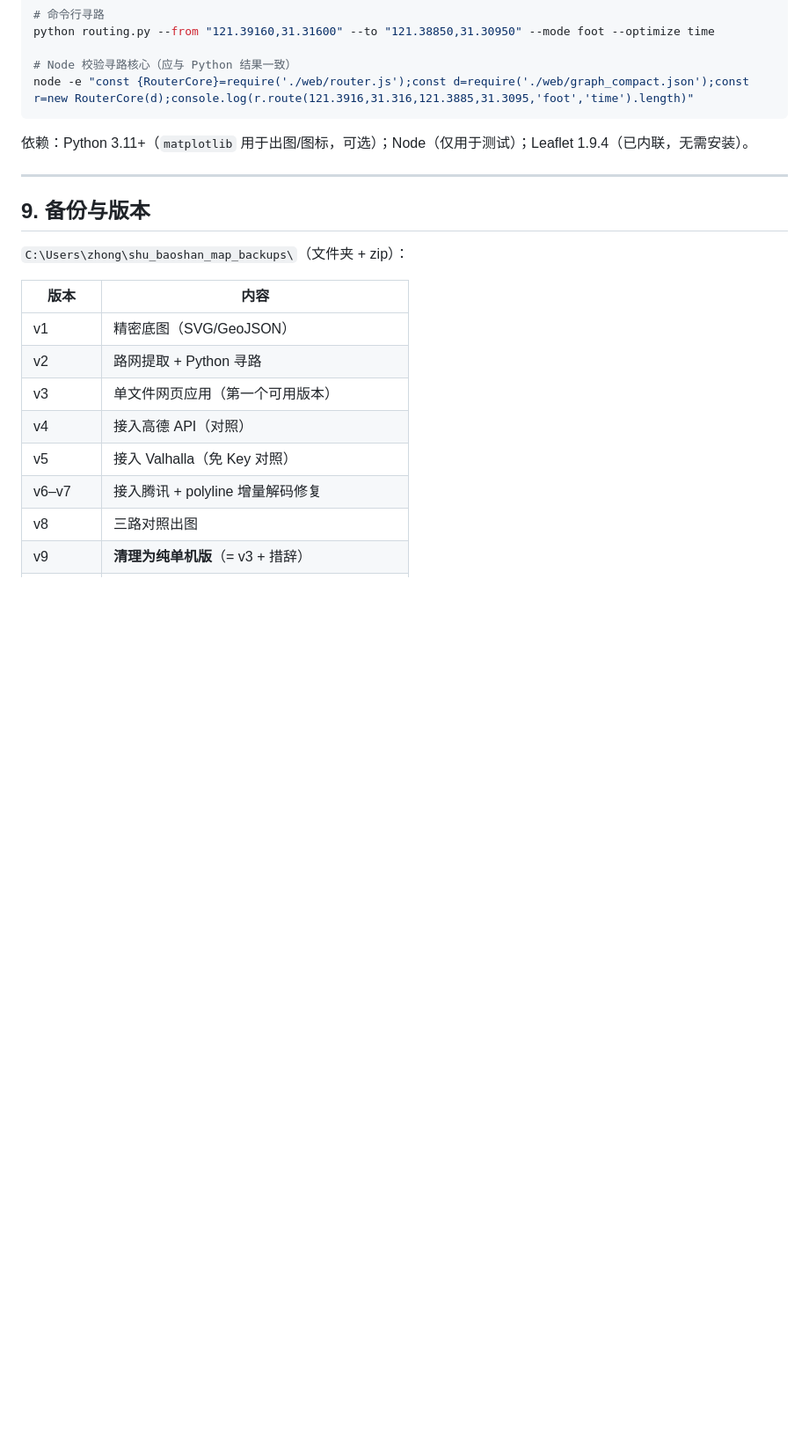
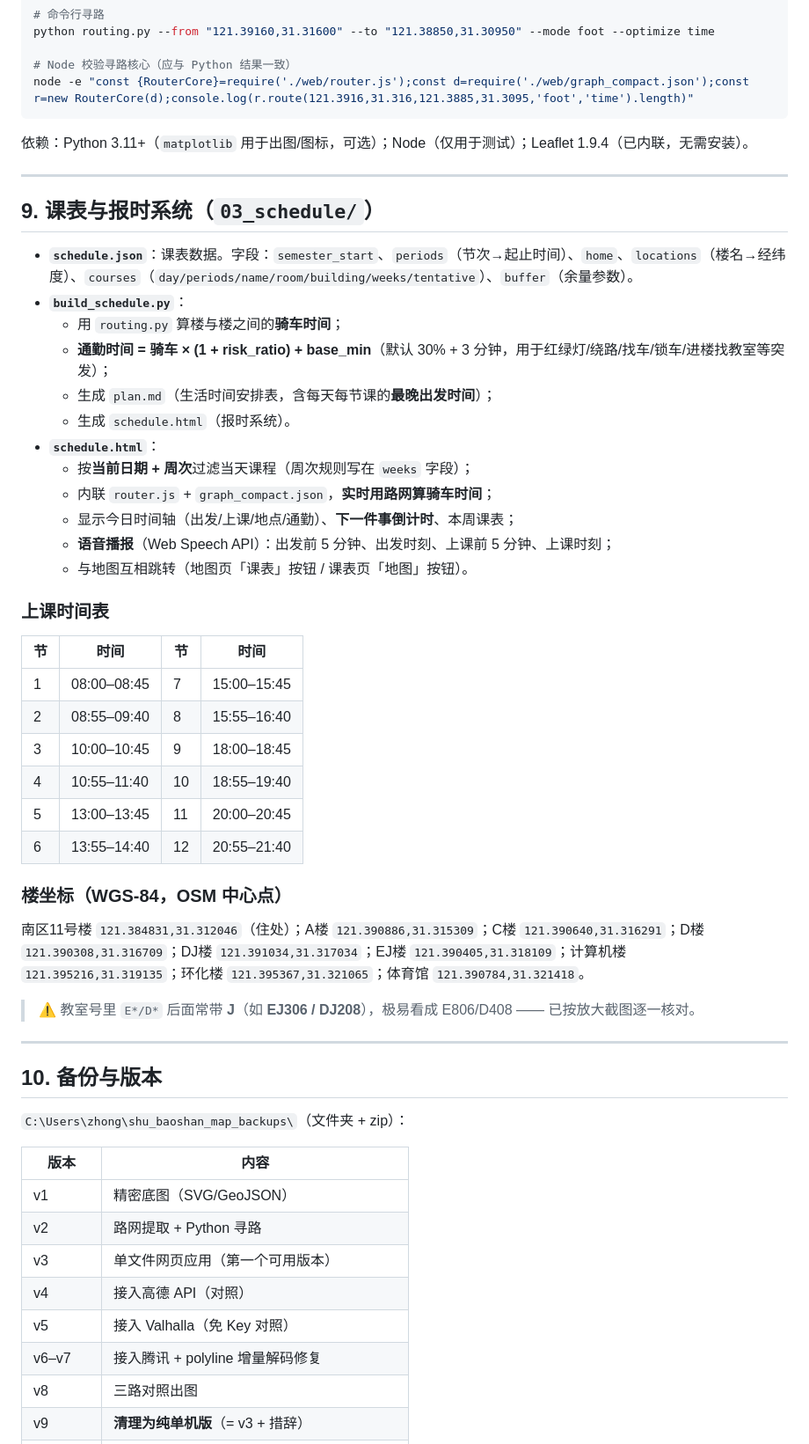
Before and after one commit to HURS0219/shu-campus-map, a Markdown page: README.md, the part around one of its changes. Shown at 88% size. Drawn GitHub-style; blank space fills up the shorter version.

Commit message:
Update README with schedule section

```diff
--- a/README.md
+++ b/README.md
@@ -226,7 +234,39 @@ node -e "const {RouterCore}=require('./web/router.js');const d=require('./web/gr
 
 ---
 
-## 9. 备份与版本
+## 9. 课表与报时系统（`03_schedule/`）
+
+- **`schedule.json`**：课表数据。字段：`semester_start`、`periods`（节次→起止时间）、`home`、`locations`（楼名→经纬度）、`courses`（`day/periods/name/room/building/weeks/tentative`）、`buffer`（余量参数）。
+- **`build_schedule.py`**：
+  - 用 `routing.py` 算楼与楼之间的**骑车时间**；
+  - **通勤时间 = 骑车 × (1 + risk_ratio) + base_min**（默认 30% + 3 分钟，用于红绿灯/绕路/找车/锁车/进楼找教室等突发）；
+  - 生成 `plan.md`（生活时间安排表，含每天每节课的**最晚出发时间**）；
+  - 生成 `schedule.html`（报时系统）。
+- **`schedule.html`**：
+  - 按**当前日期 + 周次**过滤当天课程（周次规则写在 `weeks` 字段）；
+  - 内联 `router.js` + `graph_compact.json`，**实时用路网算骑车时间**；
+  - 显示今日时间轴（出发/上课/地点/通勤）、**下一件事倒计时**、本周课表；
+  - **语音播报**（Web Speech API）：出发前 5 分钟、出发时刻、上课前 5 分钟、上课时刻；
+  - 与地图互相跳转（地图页「课表」按钮 / 课表页「地图」按钮）。
+
+### 上课时间表
+| 节 | 时间 | 节 | 时间 |
+|---|---|---|---|
+| 1 | 08:00–08:45 | 7 | 15:00–15:45 |
+| 2 | 08:55–09:40 | 8 | 15:55–16:40 |
+| 3 | 10:00–10:45 | 9 | 18:00–18:45 |
+| 4 | 10:55–11:40 | 10 | 18:55–19:40 |
+| 5 | 13:00–13:45 | 11 | 20:00–20:45 |
+| 6 | 13:55–14:40 | 12 | 20:55–21:40 |
+
+### 楼坐标（WGS-84，OSM 中心点）
+南区11号楼 `121.384831,31.312046`（住处）；A楼 `121.390886,31.315309`；C楼 `121.390640,31.316291`；D楼 `121.390308,31.316709`；DJ楼 `121.391034,31.317034`；EJ楼 `121.390405,31.318109`；计算机楼 `121.395216,31.319135`；环化楼 `121.395367,31.321065`；体育馆 `121.390784,31.321418`。
+
+> ⚠ 教室号里 `E*/D*` 后面常带 **J**（如 **EJ306 / DJ208**），极易看成 E806/D408 —— 已按放大截图逐一核对。
+
+---
+
+## 10. 备份与版本
 
 `C:\Users\zhong\shu_baoshan_map_backups\`（文件夹 + zip）：
 
```
Also changed, not shown: other parts of README.md (+12 -2 lines).
